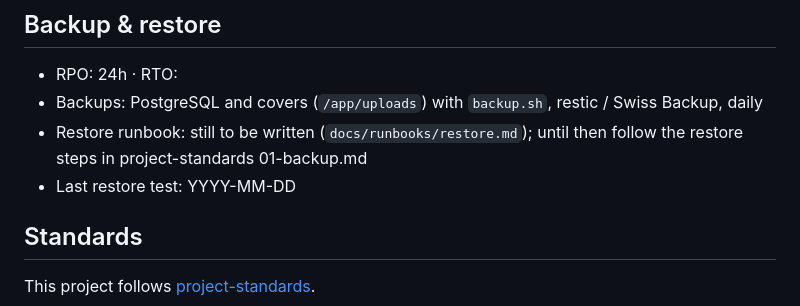
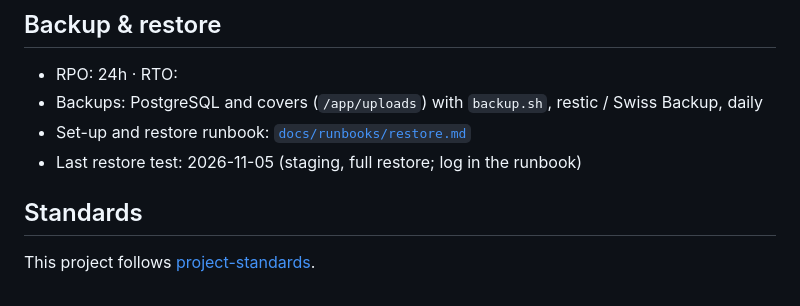
Before and after one commit to LuuckA21/mangashelf, a Markdown page: README.md, the part around the change. Drawn GitHub-style.

Commit message:
docs: backup set-up and restore runbook, first restore test on staging
Co-Authored-By: Claude Opus 5.5 <noreply@anthropic.com>
Claude-Session: https://claude.ai/code/session_01KbBmyV35vVQBUsqMjLj35T

```diff
--- a/README.md
+++ b/README.md
@@ -85,8 +85,8 @@ migrations are backwards-compatible, so code rolls back without touching data.
 
 - RPO: 24h · RTO: <fill in>
 - Backups: PostgreSQL and covers (`/app/uploads`) with `backup.sh`, restic / Swiss Backup, daily
-- Restore runbook: still to be written (`docs/runbooks/restore.md`); until then follow the restore steps in project-standards 01-backup.md
-- Last restore test: YYYY-MM-DD
+- Set-up and restore runbook: [`docs/runbooks/restore.md`](docs/runbooks/restore.md)
+- Last restore test: 2026-11-05 (staging, full restore; log in the runbook)
 
 ## Standards
 
```
Also changed, not shown: docs/runbooks/restore.md (added, +92 -0 lines).
